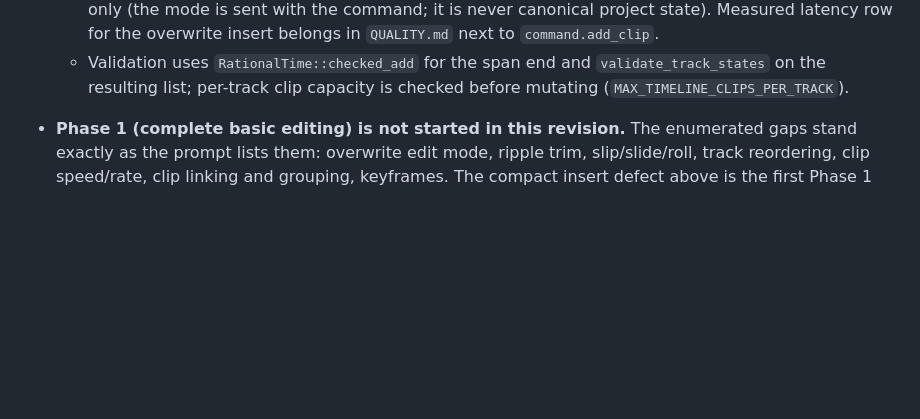
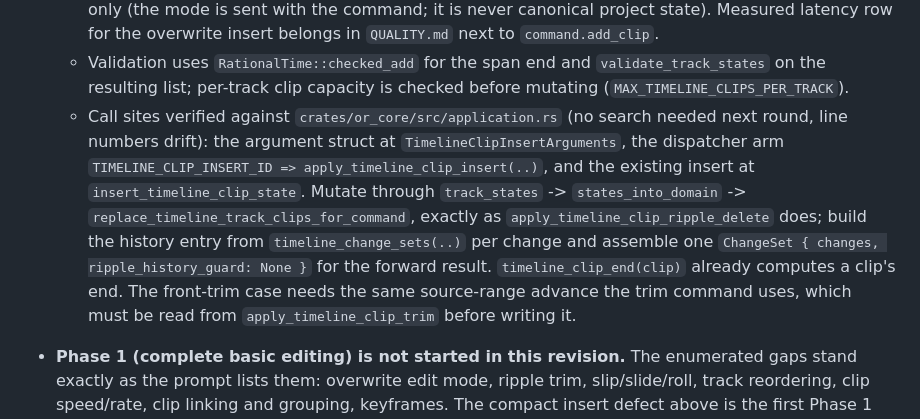
Before and after one commit to huou07/Opencut-Reinforced, a Markdown page: docs/PRODUCT_ROADMAP.md, the part around the change. Rendered like a GitHub page; blank space fills up the shorter version.

Commit message:
docs(roadmap): pin the overwrite call sites the implementation must use
Records the verified helpers and mutation pattern (track_states, states_into_domain,
replace_timeline_track_clips_for_command, timeline_change_sets, timeline_clip_end)
and names the one thing still to read before writing the front-trim branch
(apply_timeline_clip_trim's source-range advance), so the next round starts at the
implementation rather than at a search.

```diff
--- a/docs/PRODUCT_ROADMAP.md
+++ b/docs/PRODUCT_ROADMAP.md
@@ -243,6 +243,18 @@ class each claim actually has:
   - Validation uses `RationalTime::checked_add` for the span end and
     `validate_track_states` on the resulting list; per-track clip capacity is
     checked before mutating (`MAX_TIMELINE_CLIPS_PER_TRACK`).
+  - Call sites verified against `crates/or_core/src/application.rs` (no search
+    needed next round, line numbers drift): the argument struct at
+    `TimelineClipInsertArguments`, the dispatcher arm
+    `TIMELINE_CLIP_INSERT_ID => apply_timeline_clip_insert(..)`, and the existing
+    insert at `insert_timeline_clip_state`. Mutate through `track_states` ->
+    `states_into_domain` -> `replace_timeline_track_clips_for_command`, exactly as
+    `apply_timeline_clip_ripple_delete` does; build the history entry from
+    `timeline_change_sets(..)` per change and assemble one `ChangeSet { changes,
+    ripple_history_guard: None }` for the forward result. `timeline_clip_end(clip)`
+    already computes a clip's end. The front-trim case needs the same source-range
+    advance the trim command uses, which must be read from
+    `apply_timeline_clip_trim` before writing it.
 - **Phase 1 (complete basic editing) is not started in this revision.** The
   enumerated gaps stand exactly as the prompt lists them: overwrite edit mode,
   ripple trim, slip/slide/roll, track reordering, clip speed/rate, clip linking
```
